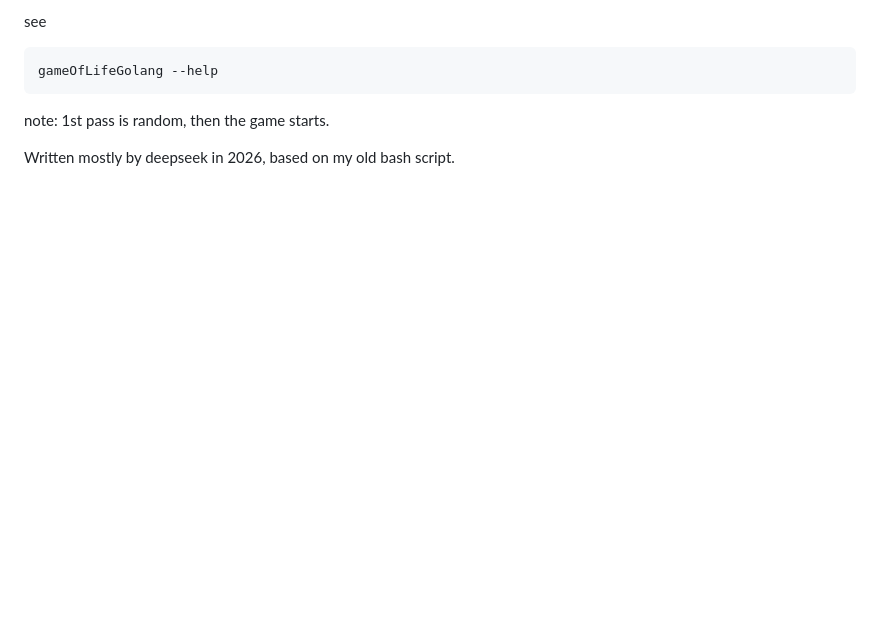
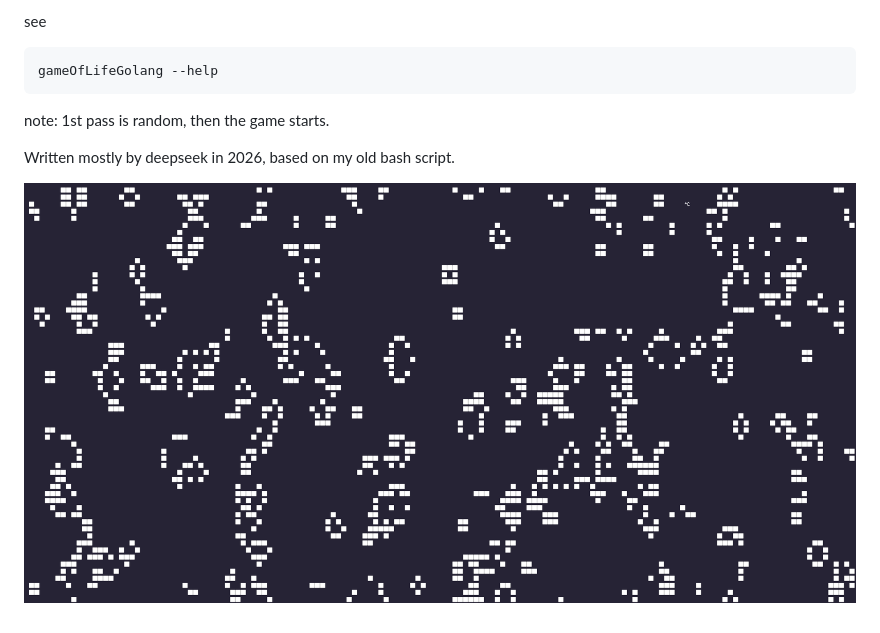
Before and after one commit to brontosaurusrex/gameOfLifeGolang, a Markdown page: README.md, the part around the change. Rendered like a GitHub page; pictures changed too: scrot/golGolang.png (added); blank space fills up the shorter version.

Commit message:
scrot

```diff
--- a/README.md
+++ b/README.md
@@ -17,3 +17,5 @@ see
 note: 1st pass is random, then the game starts.
 
 Written mostly by deepseek in 2026, based on my old bash script.
+
+![scrot](scrot/golGolang.png)
```
